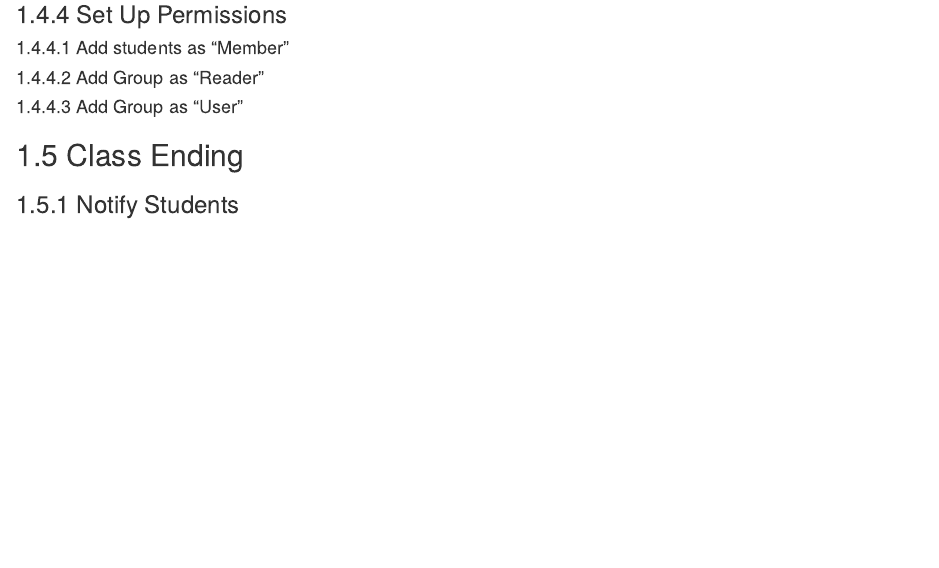
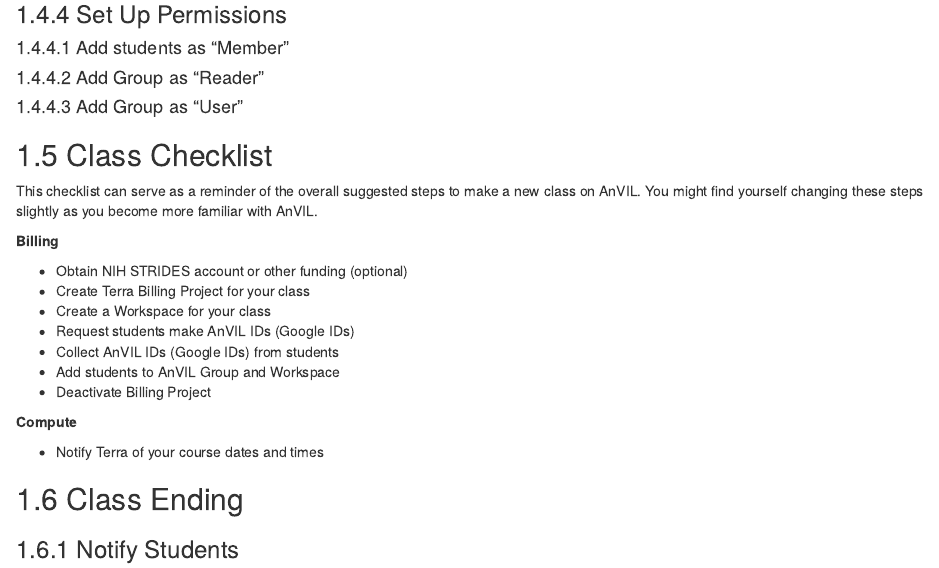
Before and after one commit to jhudsl/AnVIL_Book_Getting_Started, an R Markdown document (04-instructors.Rmd): the page in a window 1100 px wide, from 1650 px down. Rendered offline with R 4.5, knitr and Pandoc, with nearby package versions; drawn as R Markdown's standard HTML page in place of the format the file asks for; some code elsewhere in the file could not run offline.

Commit message:
Add checklist

```diff
--- a/04-instructors.Rmd
+++ b/04-instructors.Rmd
@@ -112,6 +112,27 @@
 
 <!------------------------------------------>
 
+## Class Checklist
+
+This checklist can serve as a reminder of the overall suggested steps to make a new class on AnVIL. You might find yourself changing these steps slightly as you become more familiar with AnVIL.
+
+**Billing**
+
+- Obtain NIH STRIDES account or other funding (optional)
+- Create Terra Billing Project for your class
+- Create a Workspace for your class
+- Request students make AnVIL IDs (Google IDs)
+- Collect AnVIL IDs (Google IDs) from students
+- Add students to AnVIL Group and Workspace
+- Deactivate Billing Project
+
+**Compute**
+
+- Notify Terra of your course dates and times
+
+
+<!------------------------------------------>
+
 ## Class Ending
 
 ### Notify Students
```
